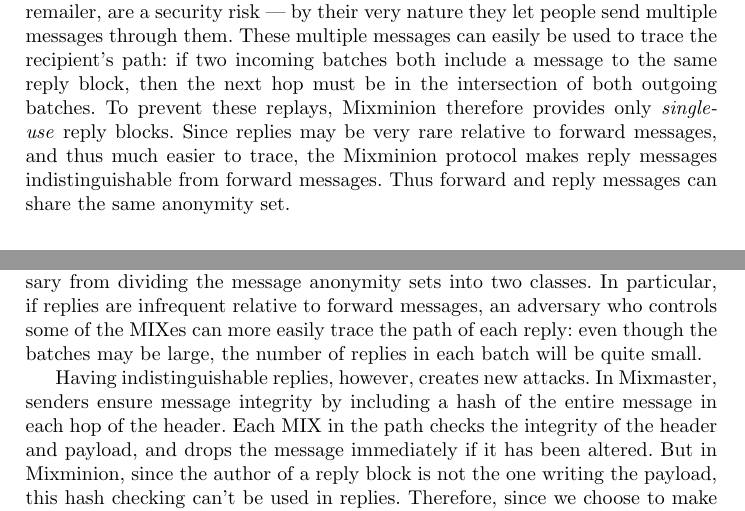
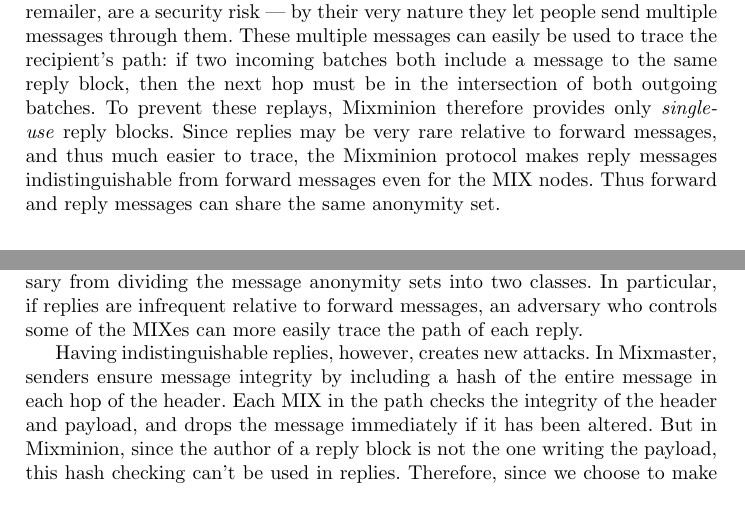
Before and after one commit to nmathewson/mixminion-doc, a LaTeX thesis (minion-design.tex): two parts of pages 4 and 6 of 19, joined at a grey line, cut so that both start at the same text. Compiled offline with pdfLaTeX.

Commit message:
emphasized that the indistinguishability we want is for nodes, not just a passive observer. (the latter is pretty easy to get.)

```diff
--- a/minion-design.tex
+++ b/minion-design.tex
@@ -302,8 +302,8 @@
 Mixminion therefore provides only \emph{single-use} reply blocks. Since
 replies may be very rare relative to forward messages, and thus
 much easier to trace, the Mixminion protocol makes reply messages
-indistinguishable from forward messages. Thus forward and reply messages
-can share the same anonymity set.
+indistinguishable from forward messages even for the MIX nodes. Thus
+forward and reply messages can share the same anonymity set.
 
 \subsection{Batching Strategy and Network Structure}
 \label{subsec:batching}
@@ -417,10 +417,8 @@
 By making forward messages and replies indistinguishable, we prevent an
 adversary from dividing the message anonymity sets into two classes. In
 particular, if replies are infrequent relative to forward messages,
-an adversary who controls
-some of the MIXes can more easily trace the path of each reply:  even
-though the batches may be large, the number of replies in each batch
-will be quite small.
+an adversary who controls some of the MIXes can more easily trace the
+path of each reply.
 
 Having indistinguishable replies, however, creates new attacks.  In
 Mixmaster, senders ensure message integrity by including a hash of
```
Also changed, not shown: minion-design.tex (13 more changed lines).
